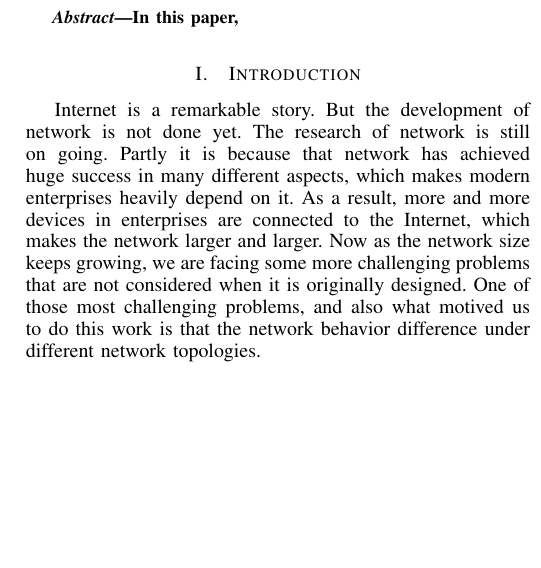
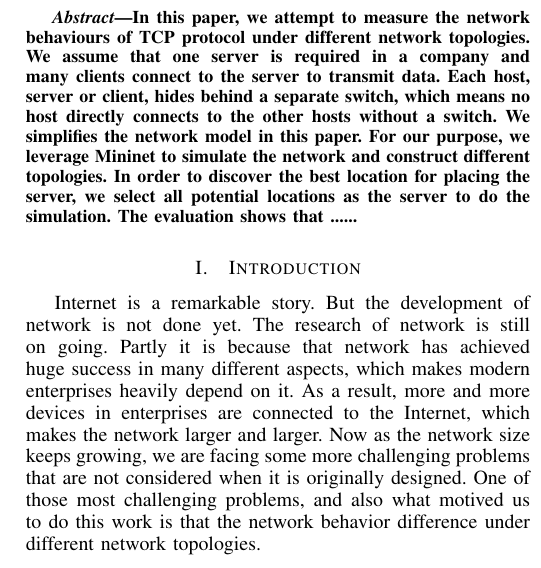
Before and after one commit to hjjandy/536final, a LaTeX paper (report.tex, which reads abstract.tex): part of one column of page 1 of 3, cut at the place of the change, the shorter picture padded with empty space. Compiled offline with pdfLaTeX.

Commit message:
init abstract

```diff
--- a/abstract.tex
+++ b/abstract.tex
@@ -1,5 +1,14 @@
 \begin{abstract}
 
-In this paper,
+In this paper, we attempt to measure the network behaviours of TCP
+protocol under different network topologies. We assume that one server
+is required in a company and many clients connect to the server to
+transmit data. Each host, server or client, hides behind a separate
+switch, which means no host directly connects to the other hosts without
+a switch. We simplifies the network model in this paper. For our
+purpose, we leverage Mininet to simulate the network and construct
+different topologies. In order to discover the best location for placing
+the server, we select all potential locations as the server to do
+the simulation. The evaluation shows that ......
 
 \end{abstract}
```
